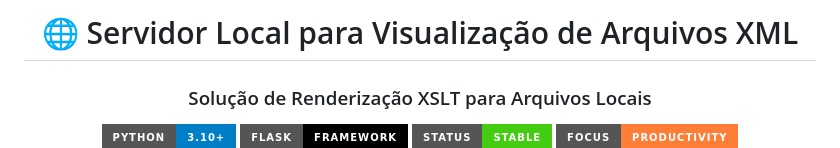
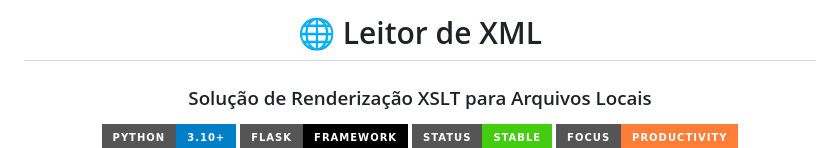
Before and after one commit to Nicker2/servidor-xml-ie-mode, a Markdown page: README.md, the part around the change. GitHub-like rendering; badges without logos.

```diff
--- a/README.md
+++ b/README.md
@@ -1,6 +1,6 @@
 <div align="center">
 
-# 🌐 Servidor Local para Visualização de Arquivos XML
+# 🌐 Leitor de XML
 ### Solução de Renderização XSLT para Arquivos Locais
 
 <img src="https://img.shields.io/badge/Python-3.10%2B-blue?style=for-the-badge&logo=python&logoColor=white" alt="Python Version">
```
